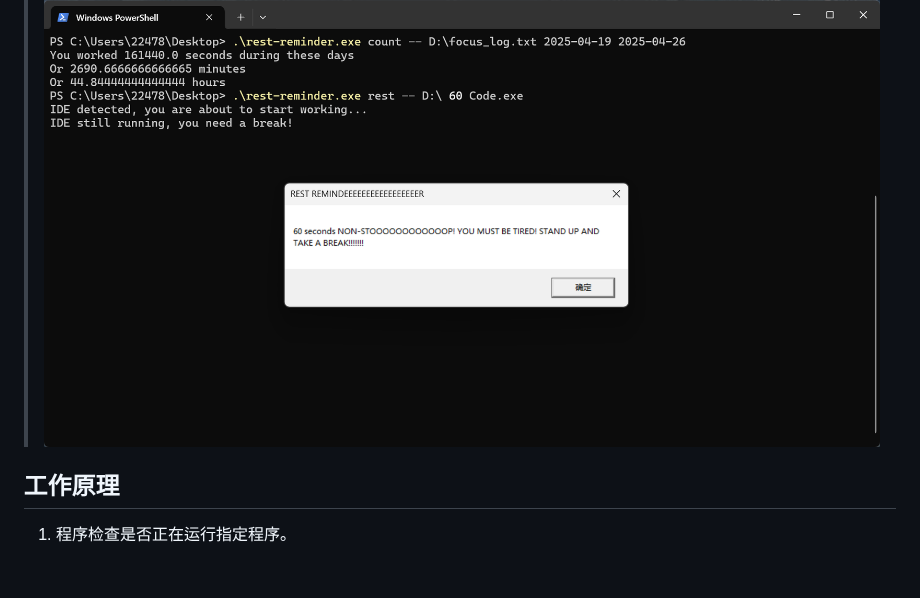
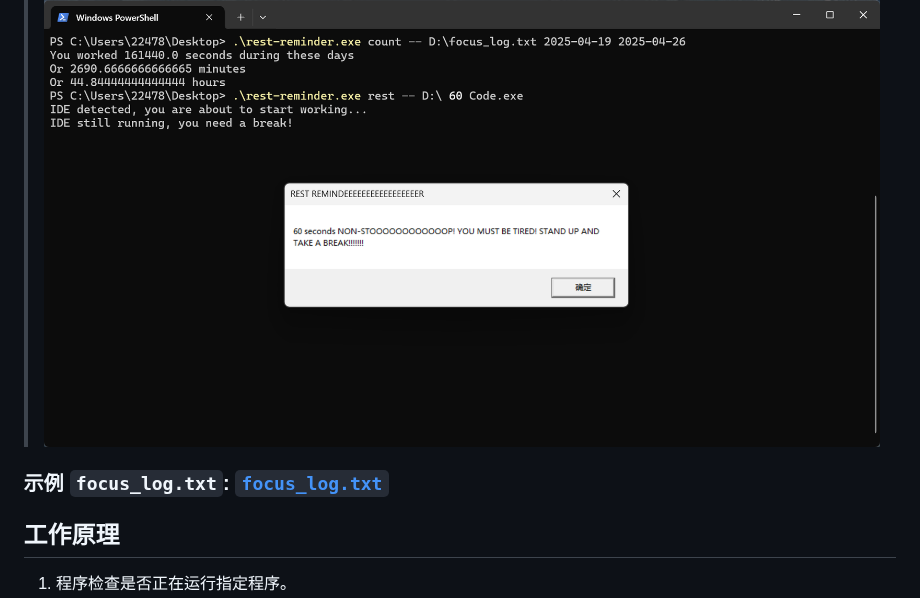
Before and after one commit to Emil-Stampfly-He/rest-reminder, a Markdown page: README-zh_CN.md, the part around the change. Rendered like a GitHub page; blank space fills up the shorter version.

```diff
--- a/README-zh_CN.md
+++ b/README-zh_CN.md
@@ -14,6 +14,8 @@
 ## 工作示例
 
 > ![截图](Screenshot.png)
+
+### 示例 `focus_log.txt`: [`focus_log.txt`](focus_log.txt)
 
 ## 工作原理
 
```
Also changed, not shown: README.md (+2 -0 lines).
